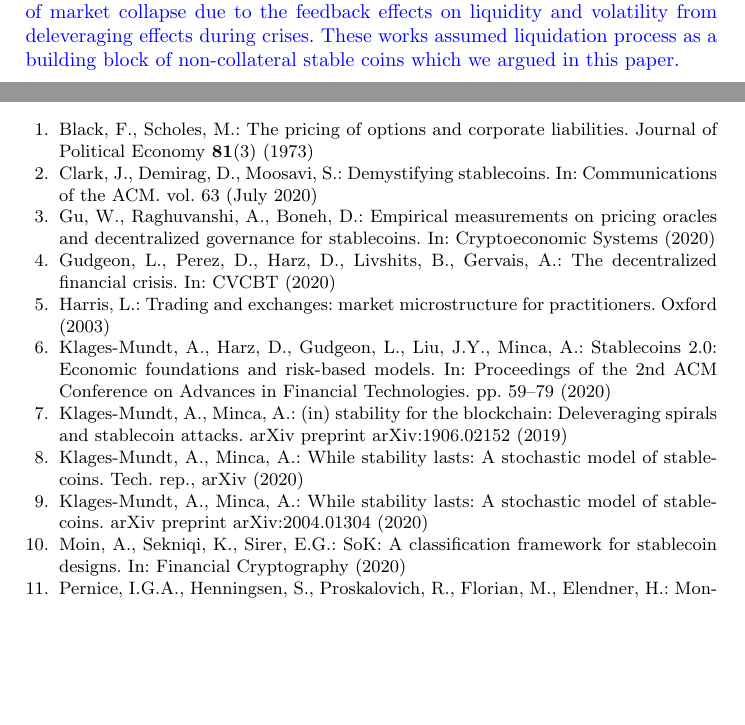
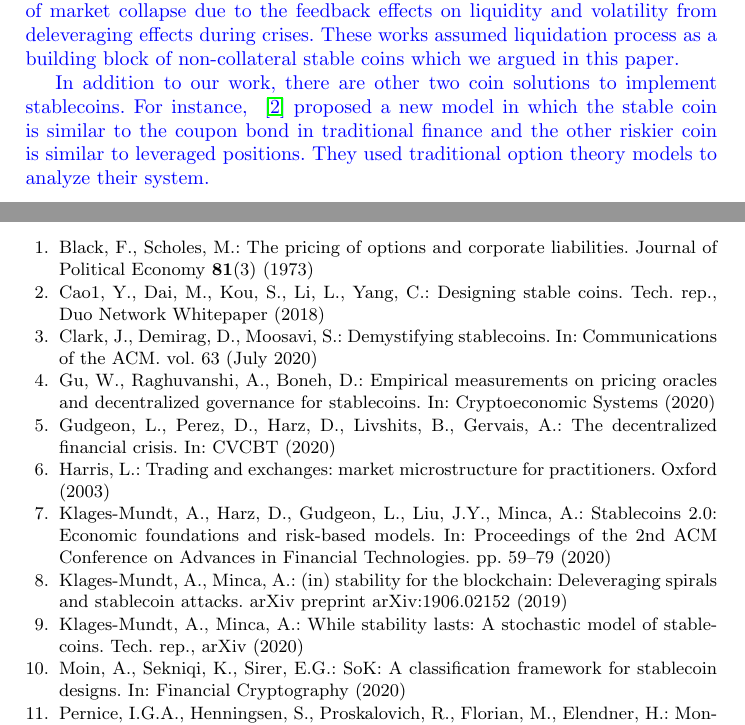
Before and after one commit to GreatSoshiant/Monte-Carlo, a LaTeX thesis (latex/LNCS/main.tex, which reads latex/LNCS/sections/body.tex): two parts of pages 3 and 9 of 9 before the commit and two parts of pages 3 and 9 of 10 after it, joined at a grey line, cut so that both start at the same text, the shorter picture padded with empty space. Compiled offline with pdfLaTeX.

Commit message:
DUO paper added

```diff
--- a/latex/LNCS/sections/body.tex
+++ b/latex/LNCS/sections/body.tex
@@ -25,7 +25,9 @@ The key idea is that the black coin will nearly always be worth the equivalent o
 
 
 In this paper, we isolate and study the red-black coin primitive to better understand its characteristics, which seems prudent before analyzing more complex systems. We use the ETH price model from~\cite{GPH+20} to model how risky red and black coins are under different scenarios. We then examine the necessity of the extra infrastructure projects like Maker add to red-black coins---precisely what does the added complexity (\eg stability fees, liquidation, global shutdown, \etc) achieve and what are the design alternatives for the same functionality?
-\textcolor{blue}{It should be noted that in this paper we assumed that the market for red and black coins are perfectly liquid to have a simple model to analyze. In ~\cite{klages2019stability} and ~\cite{klages2020while}, authors researched on the effect of supply and demand and explored the possibility of market collapse due to the feedback effects on liquidity and volatility from deleveraging effects during crises. These works assumed liquidation process as a building block of non-collateral stable coins which we argued in this paper.}
+\textcolor{blue}{It should be noted that in this paper we assumed that the market for red and black coins are perfectly liquid to have a simple model to analyze. In ~\cite{klages2019stability} and ~\cite{KMM20}, authors researched on the effect of supply and demand and explored the possibility of market collapse due to the feedback effects on liquidity and volatility from deleveraging effects during crises. These works assumed liquidation process as a building block of non-collateral stable coins which we argued in this paper.}
+
+\textcolor{blue}{In addition to our work, there are other two coin solutions to implement stablecoins. For instance, ~\cite{DUOnet}  proposed a new model in which the stable coin is similar to the coupon bond in traditional finance and the other riskier coin is similar to leveraged positions. They used traditional option theory models to analyze their system.}
 
 %None of the papers include a design landscape for 'indirectly-backed' stable coins, which could help future designs in this category. We also employ a quantitative finance method and run different experiments to clarify how risky these stable coins are.
 
```
Also changed, not shown: latex/LNCS/bib/pulp.bib (+5 -7 lines), latex/LNCS/bib/new.bib (line endings or trailing spaces), latex/LNCS/main.bbl, latex/LNCS/main.pdf, 5 other files.
